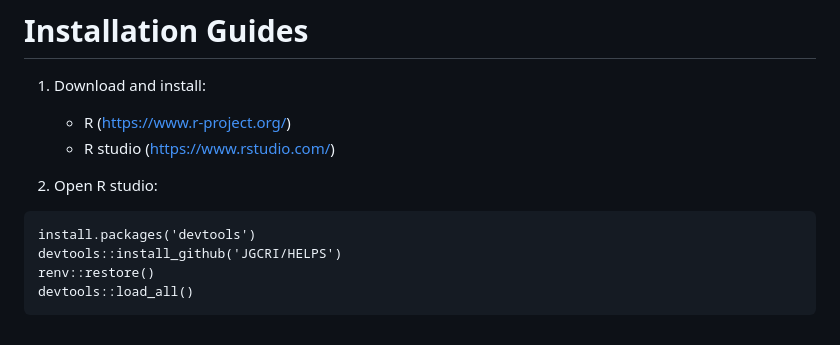
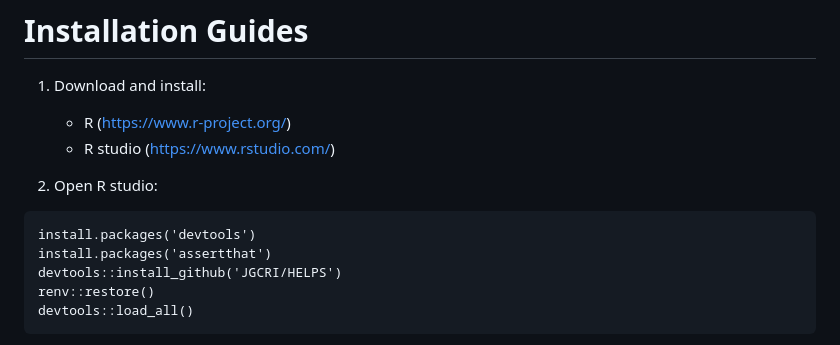
Before and after one commit to JGCRI/HELPS, a Markdown page: README.md, the part around the change. Drawn GitHub-style.

Commit message:
add package installment for assertthat

````diff
--- a/README.md
+++ b/README.md
@@ -72,6 +72,7 @@ Sheng, D. et al. Omitting labor responses to heat stress underestimates future c
 
 ```
 install.packages('devtools')
+install.packages('assertthat')
 devtools::install_github('JGCRI/HELPS')
 renv::restore()
 devtools::load_all()
````
